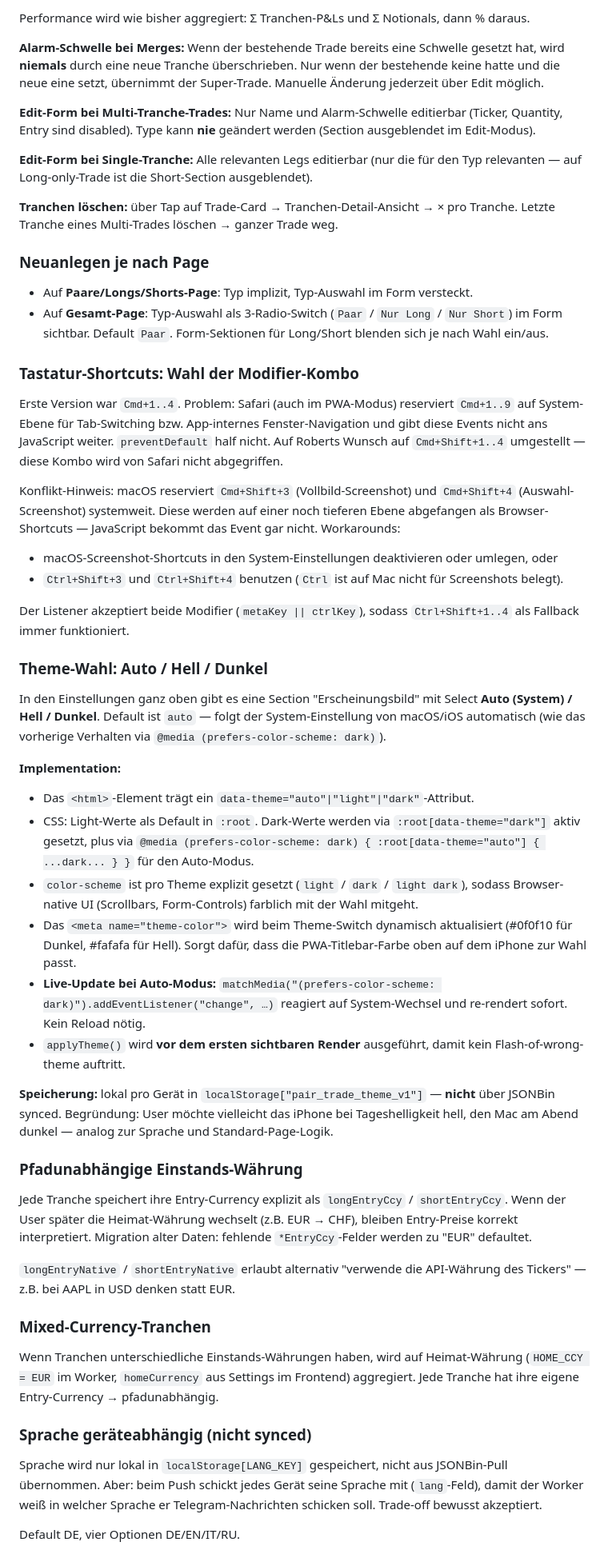
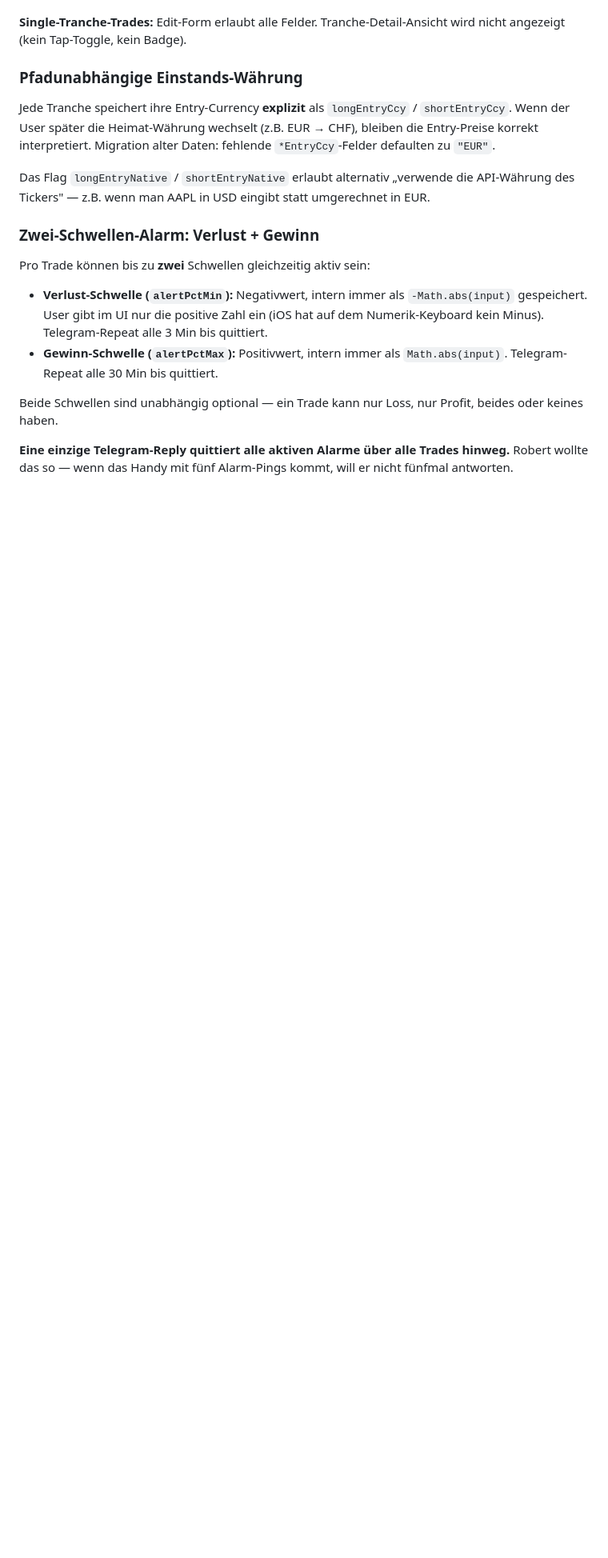
Before and after one commit to RobertSmith202/pair-trade-tracker, a Markdown page: PROJECT_MEMORY.md, the part around one of its changes. Shown at 80% size. Rendered like a GitHub page; blank space fills up the shorter version.

```diff
--- a/PROJECT_MEMORY.md
+++ b/PROJECT_MEMORY.md
@@ -152,56 +131,20 @@ Wenn der User einen neuen Trade speichert dessen Ticker(s) **exakt einem bestehe
 
-Performance wird wie bisher aggregiert: Σ Tranchen-P&Ls und Σ Notionals, dann % daraus.
-
-**Alarm-Schwelle bei Merges:** Wenn der bestehende Trade bereits eine Schwelle gesetzt hat, wird **niemals** durch eine neue Tranche überschrieben. Nur wenn der bestehende keine hatte und die neue eine setzt, übernimmt der Super-Trade. Manuelle Änderung jederzeit über Edit möglich.
-
-**Edit-Form bei Multi-Tranche-Trades:** Nur Name und Alarm-Schwelle editierbar (Ticker, Quantity, Entry sind disabled). Type kann **nie** geändert werden (Section ausgeblendet im Edit-Modus).
-
-**Edit-Form bei Single-Tranche:** Alle relevanten Legs editierbar (nur die für den Typ relevanten — auf Long-only-Trade ist die Short-Section ausgeblendet).
-
-**Tranchen löschen:** über Tap auf Trade-Card → Tranchen-Detail-Ansicht → × pro Tranche. Letzte Tranche eines Multi-Trades löschen → ganzer Trade weg.
-
-### Neuanlegen je nach Page
-
-- Auf **Paare/Longs/Shorts-Page**: Typ implizit, Typ-Auswahl im Form versteckt.
-- Auf **Gesamt-Page**: Typ-Auswahl als 3-Radio-Switch (`Paar` / `Nur Long` / `Nur Short`) im Form sichtbar. Default `Paar`. Form-Sektionen für Long/Short blenden sich je nach Wahl ein/aus.
-
-### Tastatur-Shortcuts: Wahl der Modifier-Kombo
-
-Erste Version war `Cmd+1..4`. Problem: Safari (auch im PWA-Modus) reserviert `Cmd+1..9` auf System-Ebene für Tab-Switching bzw. App-internes Fenster-Navigation und gibt diese Events nicht ans JavaScript weiter. `preventDefault` half nicht. Auf Roberts Wunsch auf `Cmd+Shift+1..4` umgestellt — diese Kombo wird von Safari nicht abgegriffen.
-
-Konflikt-Hinweis: macOS reserviert `Cmd+Shift+3` (Vollbild-Screenshot) und `Cmd+Shift+4` (Auswahl-Screenshot) systemweit. Diese werden auf einer noch tieferen Ebene abgefangen als Browser-Shortcuts — JavaScript bekommt das Event gar nicht. Workarounds:
-- macOS-Screenshot-Shortcuts in den System-Einstellungen deaktivieren oder umlegen, oder
-- `Ctrl+Shift+3` und `Ctrl+Shift+4` benutzen (`Ctrl` ist auf Mac nicht für Screenshots belegt).
-
-Der Listener akzeptiert beide Modifier (`metaKey || ctrlKey`), sodass `Ctrl+Shift+1..4` als Fallback immer funktioniert.
-
-### Theme-Wahl: Auto / Hell / Dunkel
-
-In den Einstellungen ganz oben gibt es eine Section "Erscheinungsbild" mit Select **Auto (System) / Hell / Dunkel**. Default ist `auto` — folgt der System-Einstellung von macOS/iOS automatisch (wie das vorherige Verhalten via `@media (prefers-color-scheme: dark)`).
-
-**Implementation:**
-- Das `<html>`-Element trägt ein `data-theme="auto"|"light"|"dark"`-Attribut.
-- CSS: Light-Werte als Default in `:root`. Dark-Werte werden via `:root[data-theme="dark"]` aktiv gesetzt, plus via `@media (prefers-color-scheme: dark) { :root[data-theme="auto"] { ...dark... } }` für den Auto-Modus.
-- `color-scheme` ist pro Theme explizit gesetzt (`light` / `dark` / `light dark`), sodass Browser-native UI (Scrollbars, Form-Controls) farblich mit der Wahl mitgeht.
-- Das `<meta name="theme-color">` wird beim Theme-Switch dynamisch aktualisiert (#0f0f10 für Dunkel, #fafafa für Hell). Sorgt dafür, dass die PWA-Titlebar-Farbe oben auf dem iPhone zur Wahl passt.
-- **Live-Update bei Auto-Modus:** `matchMedia("(prefers-color-scheme: dark)").addEventListener("change", …)` reagiert auf System-Wechsel und re-rendert sofort. Kein Reload nötig.
-- `applyTheme()` wird **vor dem ersten sichtbaren Render** ausgeführt, damit kein Flash-of-wrong-theme auftritt.
-
-**Speicherung:** lokal pro Gerät in `localStorage["pair_trade_theme_v1"]` — **nicht** über JSONBin synced. Begründung: User möchte vielleicht das iPhone bei Tageshelligkeit hell, den Mac am Abend dunkel — analog zur Sprache und Standard-Page-Logik.
+**Single-Tranche-Trades:** Edit-Form erlaubt alle Felder. Tranche-Detail-Ansicht wird nicht angezeigt (kein Tap-Toggle, kein Badge).
 
 ### Pfadunabhängige Einstands-Währung
 
-Jede Tranche speichert ihre Entry-Currency explizit als `longEntryCcy` / `shortEntryCcy`. Wenn der User später die Heimat-Währung wechselt (z.B. EUR → CHF), bleiben Entry-Preise korrekt interpretiert. Migration alter Daten: fehlende `*EntryCcy`-Felder werden zu "EUR" defaultet.
+Jede Tranche speichert ihre Entry-Currency **explizit** als `longEntryCcy` / `shortEntryCcy`. Wenn der User später die Heimat-Währung wechselt (z.B. EUR → CHF), bleiben die Entry-Preise korrekt interpretiert. Migration alter Daten: fehlende `*EntryCcy`-Felder defaulten zu `"EUR"`.
 
-`longEntryNative` / `shortEntryNative` erlaubt alternativ "verwende die API-Währung des Tickers" — z.B. bei AAPL in USD denken statt EUR.
+Das Flag `longEntryNative` / `shortEntryNative` erlaubt alternativ „verwende die API-Währung des Tickers" — z.B. wenn man AAPL in USD eingibt statt umgerechnet in EUR.
 
-### Mixed-Currency-Tranchen
+### Zwei-Schwellen-Alarm: Verlust + Gewinn
 
-Wenn Tranchen unterschiedliche Einstands-Währungen haben, wird auf Heimat-Währung (`HOME_CCY = EUR` im Worker, `homeCurrency` aus Settings im Frontend) aggregiert. Jede Tranche hat ihre eigene Entry-Currency → pfadunabhängig.
+Pro Trade können bis zu **zwei** Schwellen gleichzeitig aktiv sein:
 
-### Sprache geräteabhängig (nicht synced)
+- **Verlust-Schwelle (`alertPctMin`):** Negativwert, intern immer als `-Math.abs(input)` gespeichert. User gibt im UI nur die positive Zahl ein (iOS hat auf dem Numerik-Keyboard kein Minus). Telegram-Repeat alle 3 Min bis quittiert.
+- **Gewinn-Schwelle (`alertPctMax`):** Positivwert, intern immer als `Math.abs(input)`. Telegram-Repeat alle 30 Min bis quittiert.
 
-Sprache wird nur lokal in `localStorage[LANG_KEY]` gespeichert, nicht aus JSONBin-Pull übernommen. Aber: beim Push schickt jedes Gerät seine Sprache mit (`lang`-Feld), damit der Worker weiß in welcher Sprache er Telegram-Nachrichten schicken soll. Trade-off bewusst akzeptiert.
+Beide Schwellen sind unabhängig optional — ein Trade kann nur Loss, nur Profit, beides oder keines haben.
 
-Default DE, vier Optionen DE/EN/IT/RU.
+**Eine einzige Telegram-Reply quittiert alle aktiven Alarme über alle Trades hinweg.** Robert wollte das so — wenn das Handy mit fünf Alarm-Pings kommt, will er nicht fünfmal antworten.
 
```
Also changed, not shown: other parts of PROJECT_MEMORY.md (+113 -120 lines).
